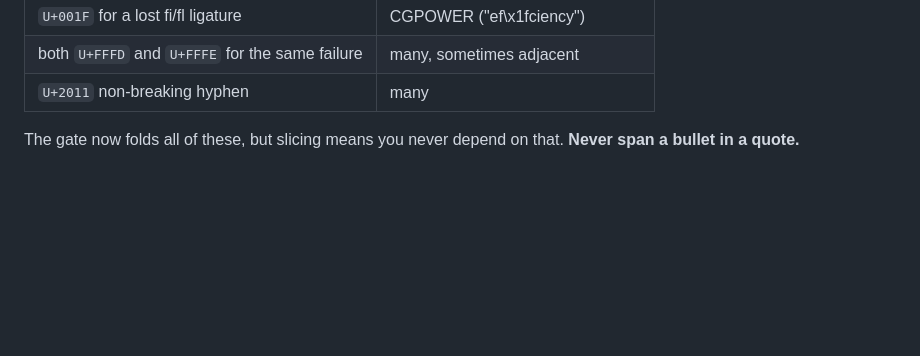
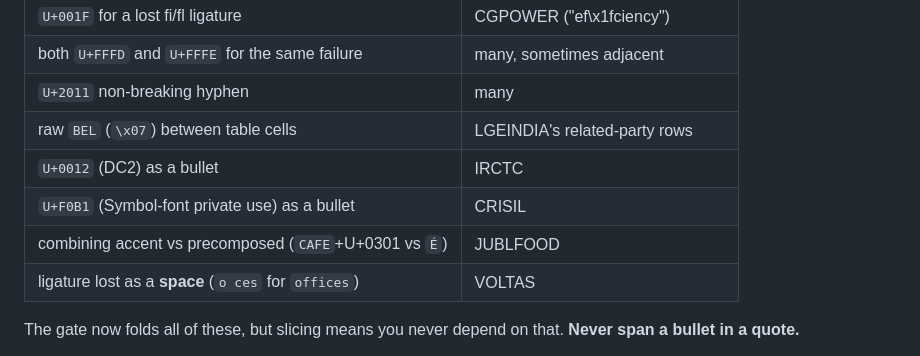
Before and after one commit to ShrewdLemon/shunkan, a Markdown page: docs/EXTRACTION_AGENT_SPEC.md, the part around the change. Drawn GitHub-style; blank space fills up the shorter version.

Commit message:
Spec: five more invisible glyphs found by extraction agents
BEL between table cells (LGEINDIA related-party rows), DC2 as a bullet
(IRCTC), Symbol-font private-use as a bullet (CRISIL), combining vs
precomposed accents (JUBLFOOD), and a ligature that vanishes into a SPACE so
"offices" is simply not a matchable word in the Voltas filing.

The gate folds all of them; the table exists so an agent knows why a retyped
quote failed and reaches for a slice instead of retyping harder.

```diff
--- a/docs/EXTRACTION_AGENT_SPEC.md
+++ b/docs/EXTRACTION_AGENT_SPEC.md
@@ -48,6 +48,11 @@ characters that are invisible on screen and break a retyped quote:
 | `U+001F` for a lost fi/fl ligature | CGPOWER ("ef\x1fciency") |
 | both `U+FFFD` and `U+FFFE` for the same failure | many, sometimes adjacent |
 | `U+2011` non-breaking hyphen | many |
+| raw `BEL` (`\x07`) between table cells | LGEINDIA's related-party rows |
+| `U+0012` (DC2) as a bullet | IRCTC |
+| `U+F0B1` (Symbol-font private use) as a bullet | CRISIL |
+| combining accent vs precomposed (`CAFE`+U+0301 vs `É`) | JUBLFOOD |
+| ligature lost as a **space** (`o ces` for `offices`) | VOLTAS |
 
 The gate now folds all of these, but slicing means you never depend on that.
 **Never span a bullet in a quote.**
```
